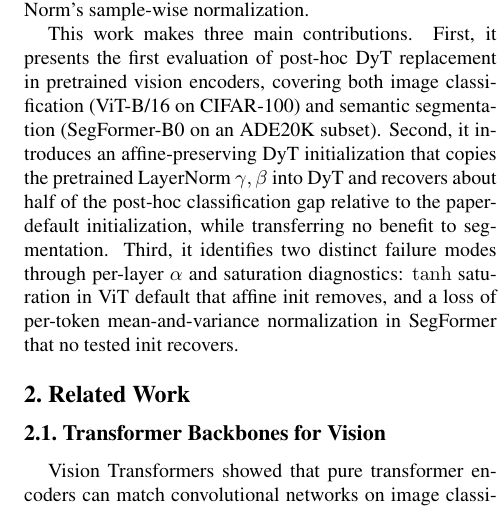
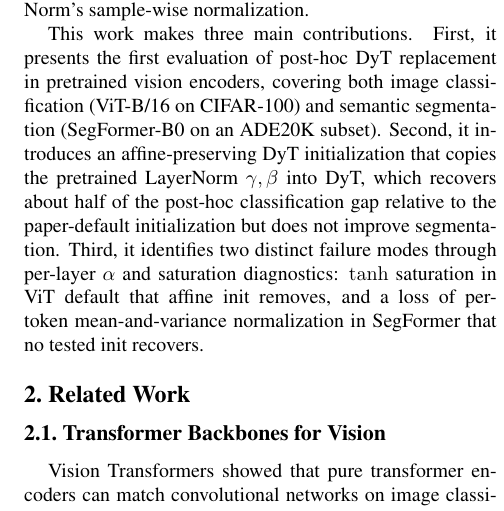
Before and after one commit to zhizhen-kyle-luo/6s058-final-project, a LaTeX paper (main.tex): part of one column of page 2 of 9, cut so that both start at the same text. Compiled offline with pdfLaTeX.

Commit message:
paper: rephrase contribution to avoid awkward 'transferring no benefit'

```diff
--- a/main.tex
+++ b/main.tex
@@ -55,7 +55,7 @@ This regime matters because most computer vision applications do not train from
 
 This work evaluates whether DyT can replace LayerNorm in this fine-tune-time regime, in two pretrained vision encoders: ViT-B/16~\cite{dosovitskiy2021vit} fine-tuned on CIFAR-100~\cite{krizhevsky2009cifar100}, and SegFormer-B0~\cite{xie2021segformer} fine-tuned on an ADE20K subset~\cite{zhou2017ade20k}. In each setting we compare three variants: the LayerNorm baseline, DyT default (Algorithm~1 of~\cite{zhu2025dyt}), and a single proposed adaptation that copies the pretrained LayerNorm affine parameters into DyT's $\gamma$ and $\beta$ at the moment of replacement. Evaluation pairs the downstream metric (top-1 accuracy or mIoU) with convergence curves, per-layer trained $\alpha$, and DyT activation saturation. Empirically, affine preservation closes roughly half of the post-hoc gap on classification but not on segmentation, where both DyT variants fail; this asymmetry suggests that dense prediction is more sensitive than image-level recognition to the loss of LayerNorm's sample-wise normalization.
 
-This work makes three main contributions. First, it presents the first evaluation of post-hoc DyT replacement in pretrained vision encoders, covering both image classification (ViT-B/16 on CIFAR-100) and semantic segmentation (SegFormer-B0 on an ADE20K subset). Second, it introduces an affine-preserving DyT initialization that copies the pretrained LayerNorm $\gamma, \beta$ into DyT and recovers about half of the post-hoc classification gap relative to the paper-default initialization, while transferring no benefit to segmentation. Third, it identifies two distinct failure modes through per-layer $\alpha$ and saturation diagnostics: $\tanh$ saturation in ViT default that affine init removes, and a loss of per-token mean-and-variance normalization in SegFormer that no tested init recovers.
+This work makes three main contributions. First, it presents the first evaluation of post-hoc DyT replacement in pretrained vision encoders, covering both image classification (ViT-B/16 on CIFAR-100) and semantic segmentation (SegFormer-B0 on an ADE20K subset). Second, it introduces an affine-preserving DyT initialization that copies the pretrained LayerNorm $\gamma, \beta$ into DyT, which recovers about half of the post-hoc classification gap relative to the paper-default initialization but does not improve segmentation. Third, it identifies two distinct failure modes through per-layer $\alpha$ and saturation diagnostics: $\tanh$ saturation in ViT default that affine init removes, and a loss of per-token mean-and-variance normalization in SegFormer that no tested init recovers.
 
 
 
```
